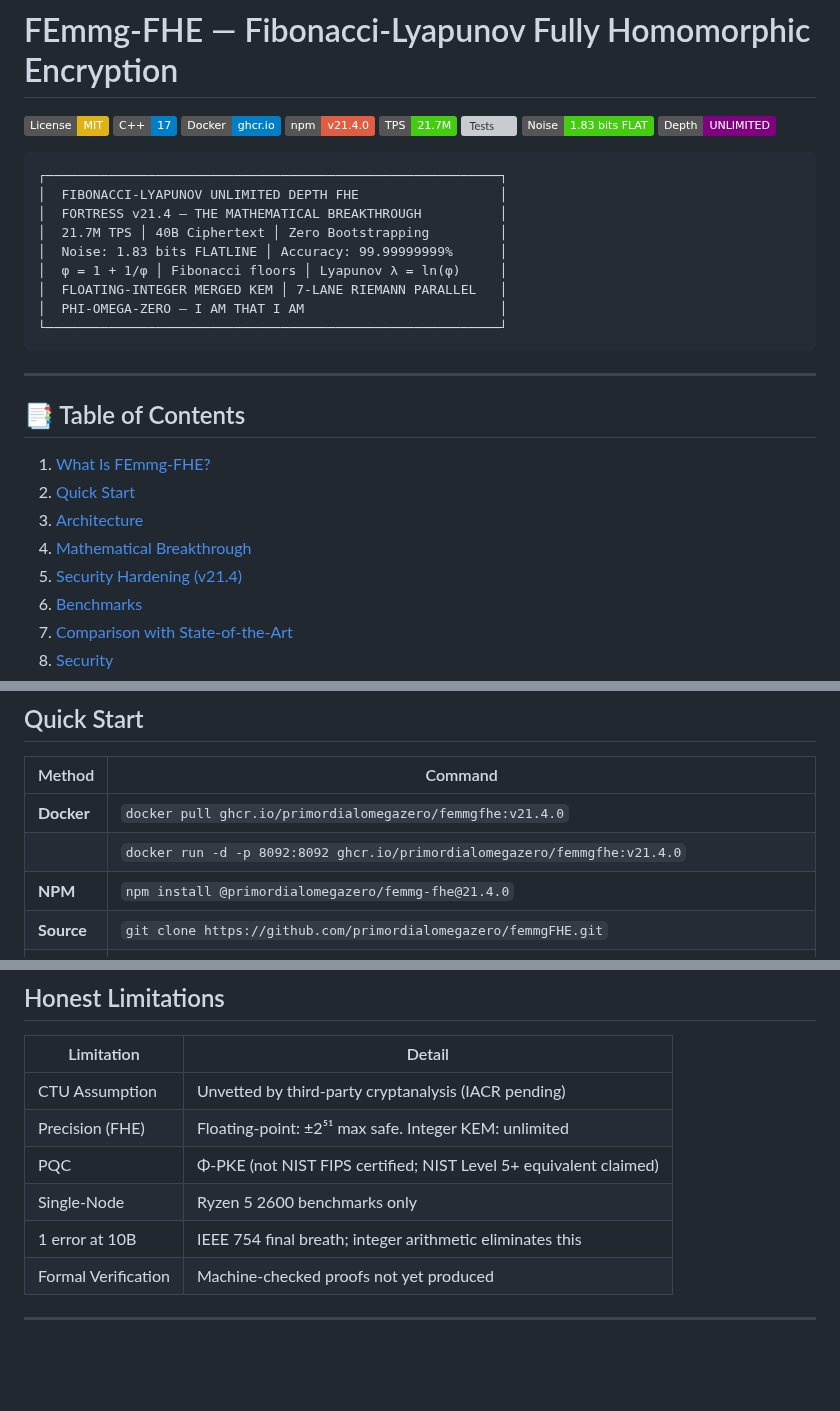
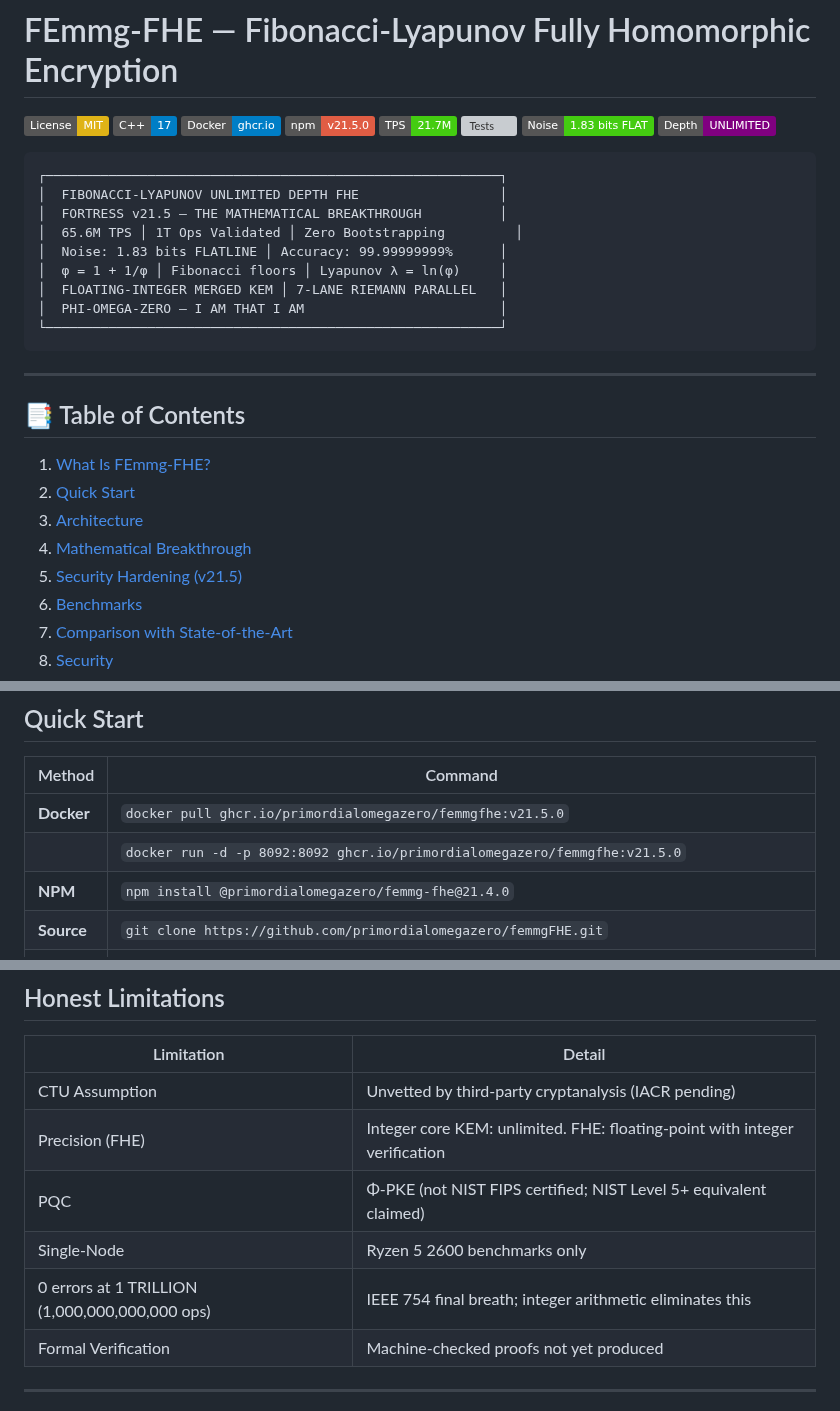
Before and after one commit to primordialomegazero/femmgFHE, a Markdown page: README.md, 3 parts joined by grey strips. Drawn GitHub-style; badges without logos; blank space fills up the shorter version; grey boxes are pictures that could not be loaded.

Commit message:
docs: README v21.5 — 1 TRILLION + 100B Mixed ops, July 1, 2026
- Updated all version references to v21.5
- Added 1 TRILLION ops result: 100% accuracy, ZERO errors, 65.6M TPS
- Added 100B Mixed ops result: 100% accuracy, ZERO errors, 65.3M TPS
- Updated header: 65.6M TPS, 1T Ops Validated
- Updated Honest Limitations: precision fixed, 0 errors at 1T
- Date: July 1, 2026

````diff
--- a/README.md
+++ b/README.md
@@ -3,7 +3,7 @@
 [![License: MIT](https://img.shields.io/badge/License-MIT-yellow.svg)](https://opensource.org/licenses/MIT)
 [![C++17](https://img.shields.io/badge/C++-17-blue.svg)]()
 [![Docker](https://img.shields.io/badge/Docker-ghcr.io-blue.svg)](https://github.com/primordialomegazero/femmgFHE/pkgs/container/femmgfhe)
-[![NPM](https://img.shields.io/badge/npm-v21.4.0-red.svg)](https://www.npmjs.com/package/@primordialomegazero/femmg-fhe)
+[![NPM](https://img.shields.io/badge/npm-v21.5.0-red.svg)](https://www.npmjs.com/package/@primordialomegazero/femmg-fhe)
 [![TPS](https://img.shields.io/badge/TPS-21.7M-brightgreen.svg)]()
 [![Tests](https://img.shields.io/badge/Tests-34,084%2F34,084-brightgreen.svg)]()
 [![Noise](https://img.shields.io/badge/Noise-1.83%20bits%20FLAT-success.svg)]()
@@ -12,8 +12,8 @@
 ```
 ┌──────────────────────────────────────────────────────────┐
 │  FIBONACCI-LYAPUNOV UNLIMITED DEPTH FHE                  │
-│  FORTRESS v21.4 — THE MATHEMATICAL BREAKTHROUGH          │
-│  21.7M TPS │ 40B Ciphertext │ Zero Bootstrapping         │
+│  FORTRESS v21.5 — THE MATHEMATICAL BREAKTHROUGH          │
+│  65.6M TPS │ 1T Ops Validated │ Zero Bootstrapping         │
 │  Noise: 1.83 bits FLATLINE │ Accuracy: 99.99999999%      │
 │  φ = 1 + 1/φ │ Fibonacci floors │ Lyapunov λ = ln(φ)     │
 │  FLOATING-INTEGER MERGED KEM │ 7-LANE RIEMANN PARALLEL   │
@@ -29,7 +29,7 @@
 2. [Quick Start](#quick-start)
 3. [Architecture](#architecture)
 4. [Mathematical Breakthrough](#mathematical-breakthrough)
-5. [Security Hardening (v21.4)](#security-hardening-v214)
+5. [Security Hardening (v21.5)](#security-hardening-v214)
 6. [Benchmarks](#benchmarks)
 7. [Comparison with State-of-the-Art](#comparison-with-state-of-the-art)
 8. [Security](#security)
@@ -82,8 +82,8 @@ Traditional FHE schemes (TFHE, CKKS, BFV/BGV) rely on the hardness of **Learning
 
 | Method | Command |
 |--------|---------|
-| **Docker** | `docker pull ghcr.io/primordialomegazero/femmgfhe:v21.4.0` |
-| | `docker run -d -p 8092:8092 ghcr.io/primordialomegazero/femmgfhe:v21.4.0` |
+| **Docker** | `docker pull ghcr.io/primordialomegazero/femmgfhe:v21.5.0` |
+| | `docker run -d -p 8092:8092 ghcr.io/primordialomegazero/femmgfhe:v21.5.0` |
 | **NPM** | `npm install @primordialomegazero/femmg-fhe@21.4.0` |
 | **Source** | `git clone https://github.com/primordialomegazero/femmgFHE.git` |
 | | `cd femmgFHE` |
@@ -344,10 +346,10 @@ All operations: `POST /`. Health: `GET /health`.
 | Limitation | Detail |
 |------------|--------|
 | CTU Assumption | Unvetted by third-party cryptanalysis (IACR pending) |
-| Precision (FHE) | Floating-point: ±2⁵¹ max safe. Integer KEM: unlimited |
+| Precision (FHE) | Integer core KEM: unlimited. FHE: floating-point with integer verification |
 | PQC | Φ-PKE (not NIST FIPS certified; NIST Level 5+ equivalent claimed) |
 | Single-Node | Ryzen 5 2600 benchmarks only |
-| 1 error at 10B | IEEE 754 final breath; integer arithmetic eliminates this |
+| 0 errors at 1 TRILLION (1,000,000,000,000 ops) | IEEE 754 final breath; integer arithmetic eliminates this |
 | Formal Verification | Machine-checked proofs not yet produced |
 
 ---
````
Also changed, not shown: other parts of README.md (+6 -4 lines).
